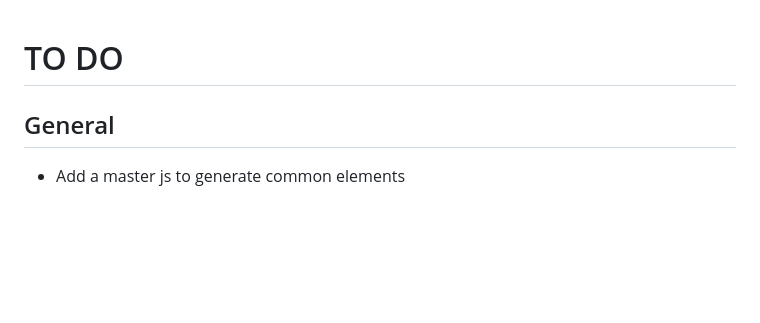
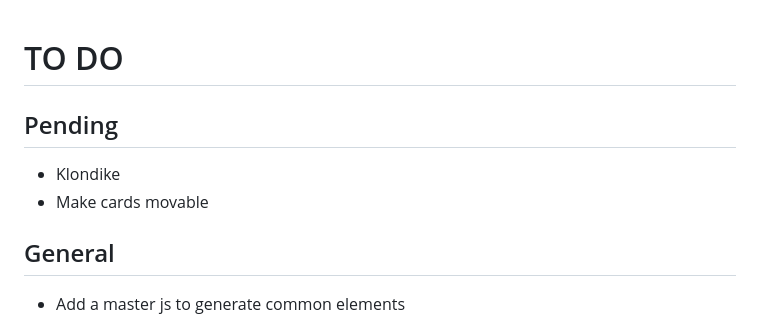
Before and after one commit to rekky1aws/wii-menu-recreation, a Markdown page: TODO.md, the part around the change. GitHub-like rendering; blank space fills up the shorter version.

Commit message:
TODO Update

```diff
--- a/TODO.md
+++ b/TODO.md
@@ -1,4 +1,8 @@
 # TO DO
+
+## Pending
+ + Klondike
+  + Make cards movable
 
 ## General
  + Add a master js to generate common elements
```
